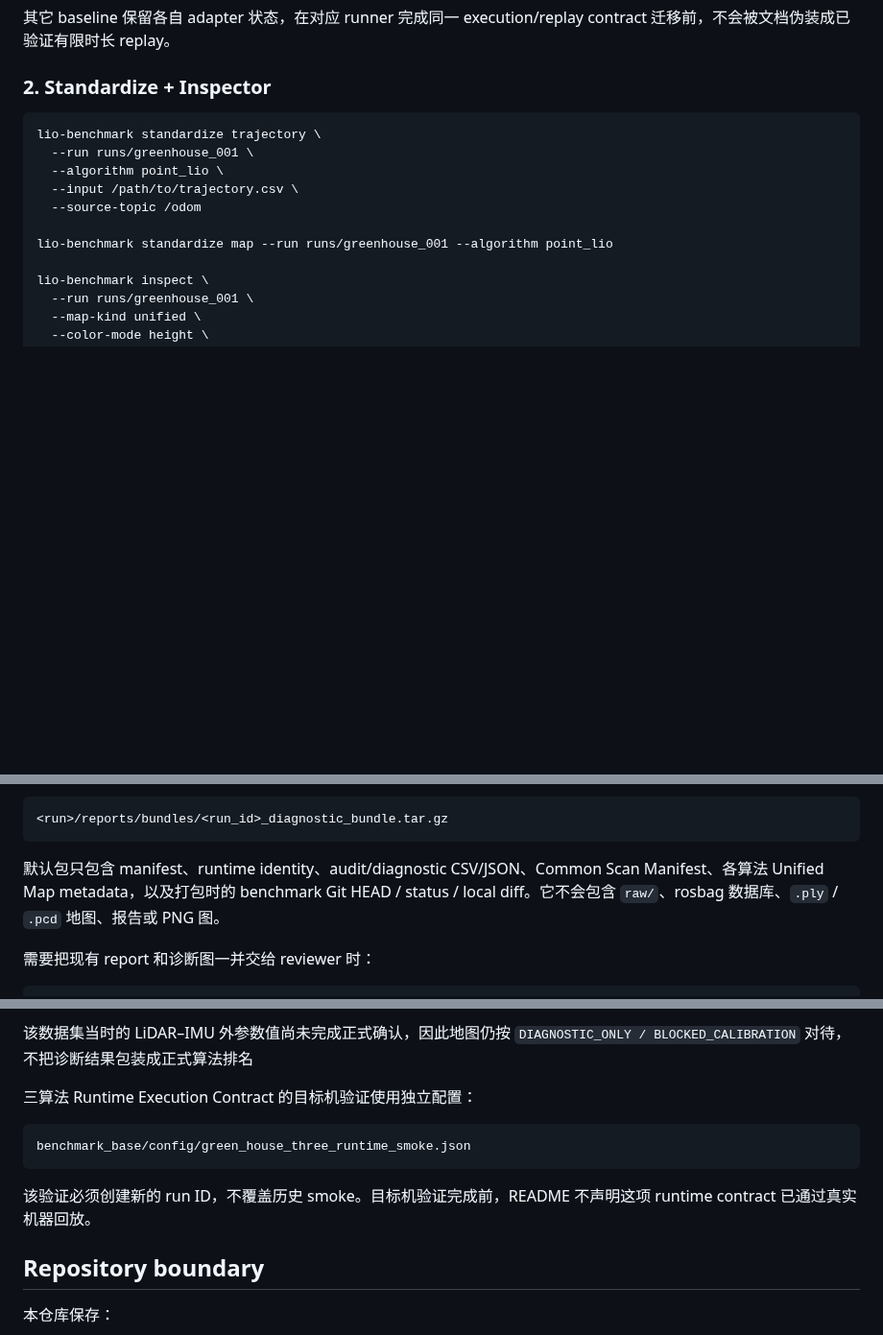
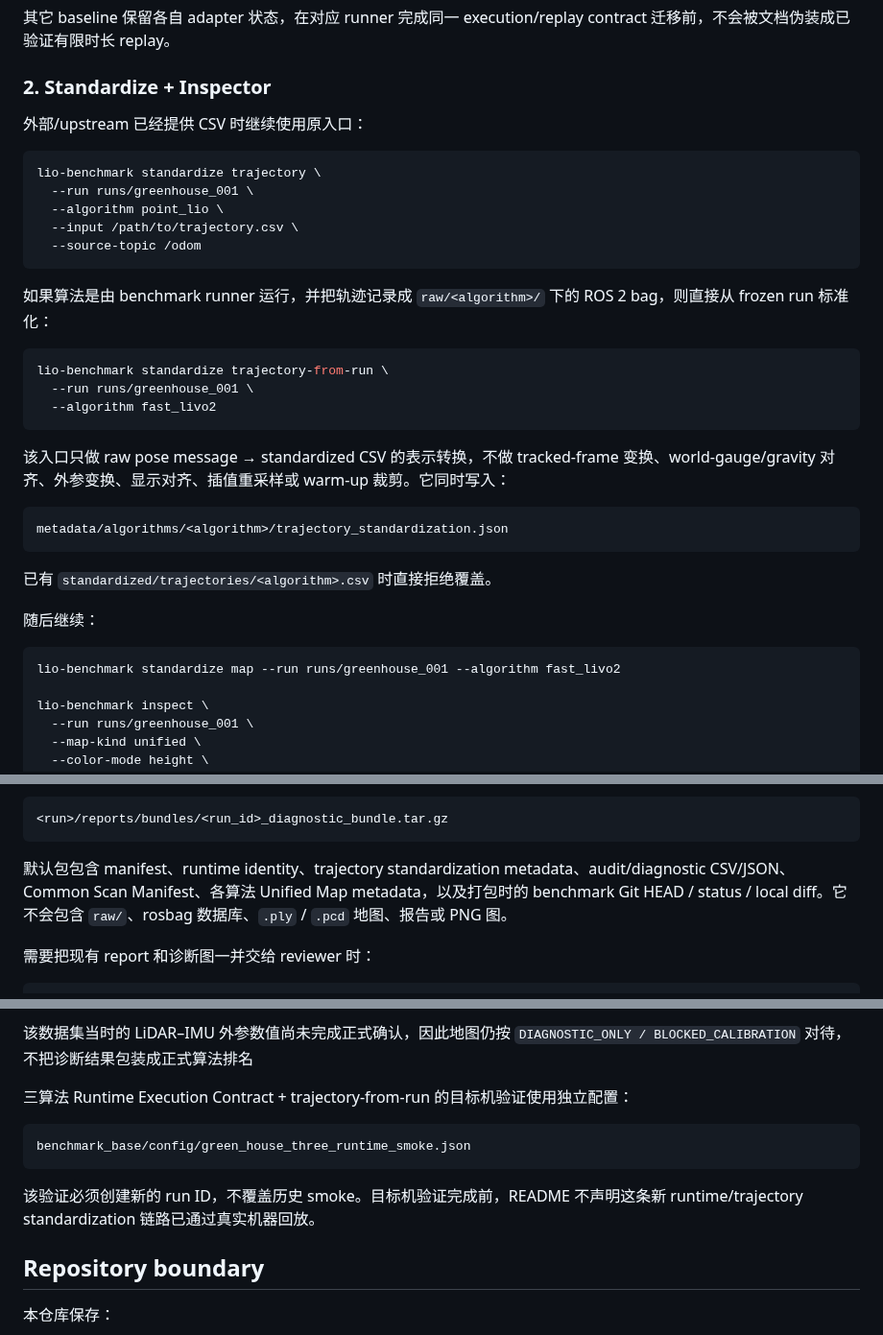
Before and after one commit to Aldoubt/lio_benchmark_tools, a Markdown page: README.md, 3 parts joined by grey strips. Shown at 96% size. Rendered like a GitHub page; blank space fills up the shorter version.

Commit message:
docs: add trajectory-from-run workflow

````diff
--- a/README.md
+++ b/README.md
@@ -231,14 +231,36 @@ kiss_icp
 
 ### 2. Standardize + Inspector
 
+外部/upstream 已经提供 CSV 时继续使用原入口：
+
 ```bash
 lio-benchmark standardize trajectory \
   --run runs/greenhouse_001 \
   --algorithm point_lio \
   --input /path/to/trajectory.csv \
   --source-topic /odom
+```
 
-lio-benchmark standardize map --run runs/greenhouse_001 --algorithm point_lio
+如果算法是由 benchmark runner 运行，并把轨迹记录成 `raw/<algorithm>/` 下的 ROS 2 bag，则直接从 frozen run 标准化：
+
+```bash
+lio-benchmark standardize trajectory-from-run \
+  --run runs/greenhouse_001 \
+  --algorithm fast_livo2
+```
+
+该入口只做 raw pose message → standardized CSV 的表示转换，不做 tracked-frame 变换、world-gauge/gravity 对齐、外参变换、显示对齐、插值重采样或 warm-up 裁剪。它同时写入：
+
+```text
+metadata/algorithms/<algorithm>/trajectory_standardization.json
+```
+
+已有 `standardized/trajectories/<algorithm>.csv` 时直接拒绝覆盖。
+
+随后继续：
+
+```bash
+lio-benchmark standardize map --run runs/greenhouse_001 --algorithm fast_livo2
 
 lio-benchmark inspect \
   --run runs/greenhouse_001 \
@@ -332,7 +354,7 @@ benchmark_base/bin/lio-benchmark bundle --run /path/to/frozen/run
 <run>/reports/bundles/<run_id>_diagnostic_bundle.tar.gz
 ```
 
-默认包只包含 manifest、runtime identity、audit/diagnostic CSV/JSON、Common Scan Manifest、各算法 Unified Map metadata，以及打包时的 benchmark Git HEAD / status / local diff。它不会包含 `raw/`、rosbag 数据库、`.ply` / `.pcd` 地图、报告或 PNG 图。
+默认包包含 manifest、runtime identity、trajectory standardization metadata、audit/diagnostic CSV/JSON、Common Scan Manifest、各算法 Unified Map metadata，以及打包时的 benchmark Git HEAD / status / local diff。它不会包含 `raw/`、rosbag 数据库、`.ply` / `.pcd` 地图、报告或 PNG 图。
 
 需要把现有 report 和诊断图一并交给 reviewer 时：
 
@@ -422,13 +445,13 @@ unified map                 772,631 points
 
 该数据集当时的 LiDAR–IMU 外参数值尚未完成正式确认，因此地图仍按 `DIAGNOSTIC_ONLY / BLOCKED_CALIBRATION` 对待，不把诊断结果包装成正式算法排名
 
-三算法 Runtime Execution Contract 的目标机验证使用独立配置：
+三算法 Runtime Execution Contract + trajectory-from-run 的目标机验证使用独立配置：
 
 ```text
 benchmark_base/config/green_house_three_runtime_smoke.json
 ```
 
-该验证必须创建新的 run ID，不覆盖历史 smoke。目标机验证完成前，README 不声明这项 runtime contract 已通过真实机器回放。
+该验证必须创建新的 run ID，不覆盖历史 smoke。目标机验证完成前，README 不声明这条新 runtime/trajectory standardization 链路已通过真实机器回放。
 
 ## Repository boundary
 
````
Also changed, not shown: other parts of README.md (+3 -0 lines).
